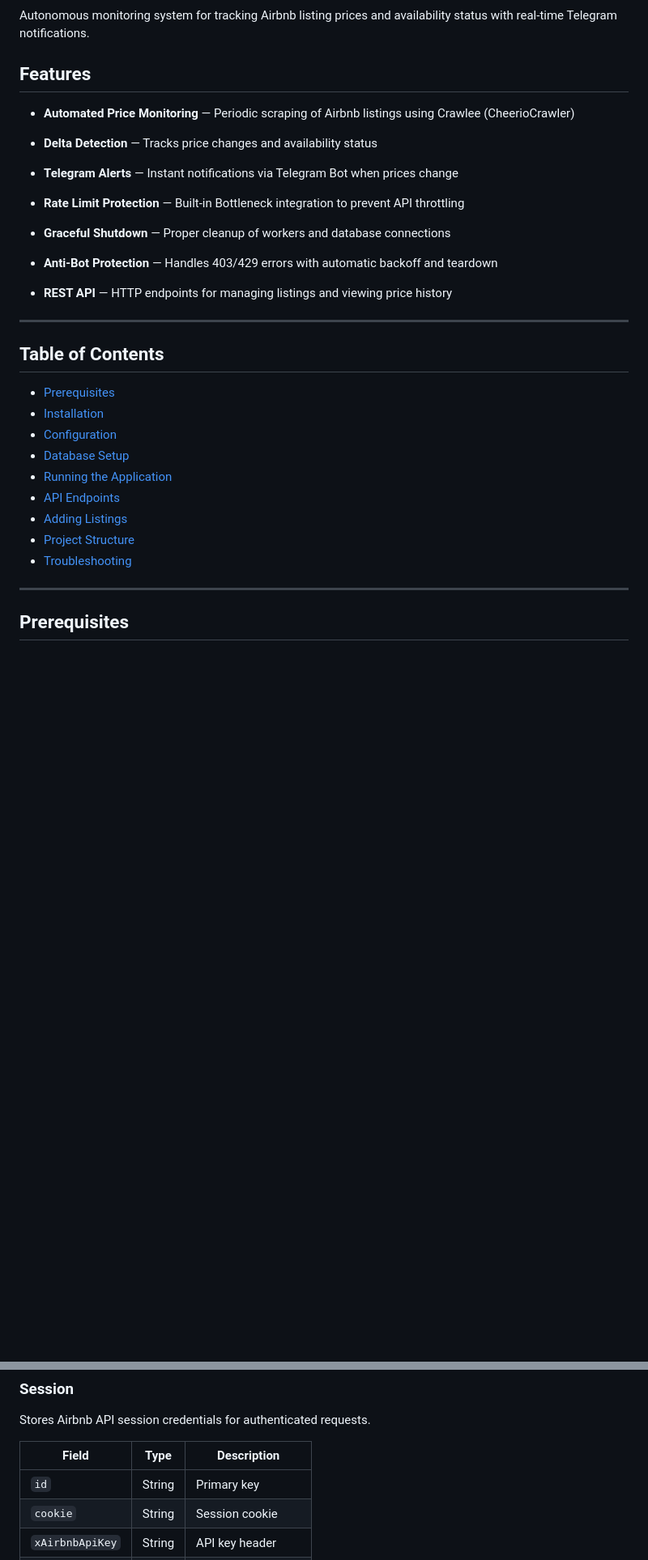
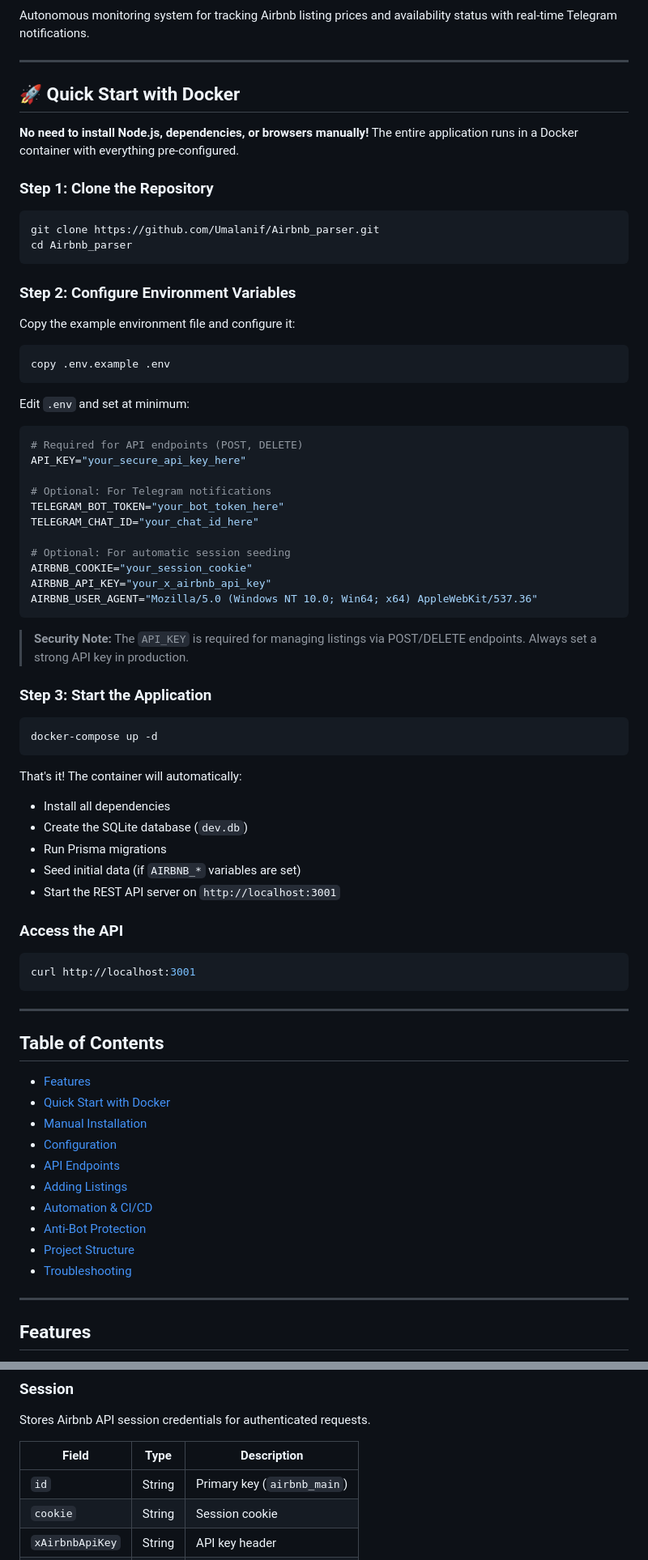
Before and after one commit to Umalanif/Airbnb_parser, a Markdown page: README.md, 2 parts joined by grey strips. Shown at 81% size. Rendered like a GitHub page; blank space fills up the shorter version.

````diff
--- a/README.md
+++ b/README.md
@@ -2,33 +8,80 @@
 
 Autonomous monitoring system for tracking Airbnb listing prices and availability status with real-time Telegram notifications.
 
-## Features
+---
 
-- **Automated Price Monitoring** — Periodic scraping of Airbnb listings using Crawlee (CheerioCrawler)
-- **Delta Detection** — Tracks price changes and availability status
-- **Telegram Alerts** — Instant notifications via Telegram Bot when prices change
-- **Rate Limit Protection** — Built-in Bottleneck integration to prevent API throttling
-- **Graceful Shutdown** — Proper cleanup of workers and database connections
-- **Anti-Bot Protection** — Handles 403/429 errors with automatic backoff and teardown
+## 🚀 Quick Start with Docker
 
+**No need to install Node.js, dependencies, or browsers manually!** The entire application runs in a Docker container with everything pre-configured.
 
-- **REST API** — HTTP endpoints for managing listings and viewing price history
+### Step 1: Clone the Repository
+
+```bash
+git clone https://github.com/Umalanif/Airbnb_parser.git
+cd Airbnb_parser
+```
+
+### Step 2: Configure Environment Variables
+
+Copy the example environment file and configure it:
+
+```bash
+copy .env.example .env
+```
+
+Edit `.env` and set at minimum:
+
+```env
+# Required for API endpoints (POST, DELETE)
+API_KEY="your_secure_api_key_here"
+
+# Optional: For Telegram notifications
+TELEGRAM_BOT_TOKEN="your_bot_token_here"
+TELEGRAM_CHAT_ID="your_chat_id_here"
+
+# Optional: For automatic session seeding
+AIRBNB_COOKIE="your_session_cookie"
+AIRBNB_API_KEY="your_x_airbnb_api_key"
+AIRBNB_USER_AGENT="Mozilla/5.0 (Windows NT 10.0; Win64; x64) AppleWebKit/537.36"
+```
+
+> **Security Note:** The `API_KEY` is required for managing listings via POST/DELETE endpoints. Always set a strong API key in production.
+
+### Step 3: Start the Application
+
+```bash
+docker-compose up -d
+```
+
+That's it! The container will automatically:
+- Install all dependencies
+- Create the SQLite database (`dev.db`)
+- Run Prisma migrations
+- Seed initial data (if `AIRBNB_*` variables are set)
+- Start the REST API server on `http://localhost:3001`
+
+### Access the API
+
+```bash
+curl http://localhost:3001
+```
 
 ---
 
 ## Table of Contents
 
-- [Prerequisites](#prerequisites)
-- [Installation](#installation)
+- [Features](#features)
+- [Quick Start with Docker](#-quick-start-with-docker)
+- [Manual Installation](#manual-installation)
 - [Configuration](#configuration)
-- [Database Setup](#database-setup)
-- [Running the Application](#running-the-application)
 - [API Endpoints](#api-endpoints)
 - [Adding Listings](#adding-listings)
+- [Automation & CI/CD](#automation--cicd)
+- [Anti-Bot Protection](#anti-bot-protection)
 - [Project Structure](#project-structure)
 - [Troubleshooting](#troubleshooting)
 
 ---
 
-## Prerequisites
+## Features
 
@@ -350,7 +380,7 @@ Stores Airbnb API session credentials for authenticated requests.
 
 | Field | Type | Description |
 |-------|------|-------------|
-| `id` | String | Primary key |
+| `id` | String | Primary key (`airbnb_main`) |
 | `cookie` | String | Session cookie |
 | `xAirbnbApiKey` | String | API key header |
 | `userAgent` | String | Browser user agent |
````
Also changed, not shown: other parts of README.md (+190 -201 lines).
